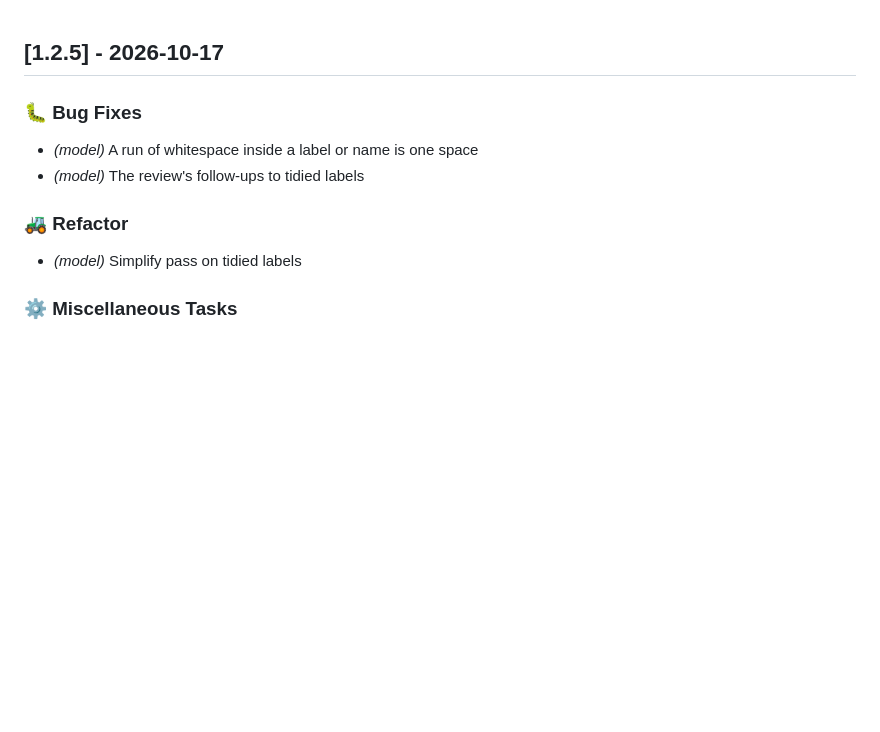
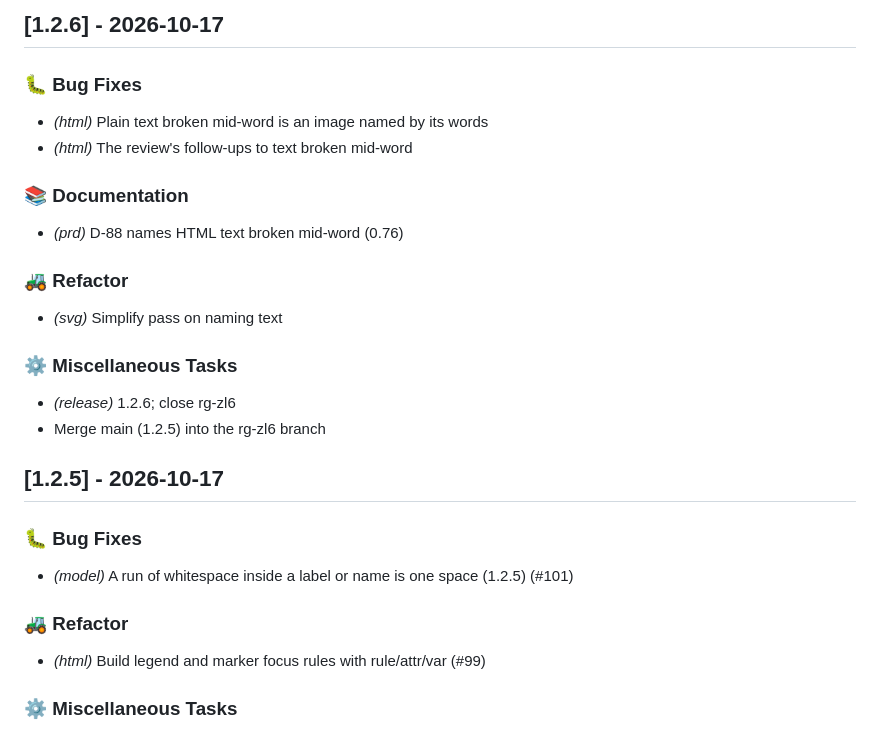
Before and after one commit to evensolberg/radargen, a Markdown page: CHANGELOG.md, the part around the change. Rendered like a GitHub page; blank space fills up the shorter version.

Commit message:
chore(release): regenerate the 1.2.6 changelog after syncing main
Co-Authored-By: Claude Opus 5.5 (1M context) <noreply@anthropic.com>

```diff
--- a/CHANGELOG.md
+++ b/CHANGELOG.md
@@ -1,13 +1,31 @@
+## [1.2.6] - 2026-10-17
+
+### 🐛 Bug Fixes
+
+- *(html)* Plain text broken mid-word is an image named by its words
+- *(html)* The review's follow-ups to text broken mid-word
+
+### 📚 Documentation
+
+- *(prd)* D-88 names HTML text broken mid-word (0.76)
+
+### 🚜 Refactor
+
+- *(svg)* Simplify pass on naming text
+
+### ⚙️ Miscellaneous Tasks
+
+- *(release)* 1.2.6; close rg-zl6
+- Merge main (1.2.5) into the rg-zl6 branch
 ## [1.2.5] - 2026-10-17
 
 ### 🐛 Bug Fixes
 
-- *(model)* A run of whitespace inside a label or name is one space
-- *(model)* The review's follow-ups to tidied labels
+- *(model)* A run of whitespace inside a label or name is one space (1.2.5) (#101)
 
 ### 🚜 Refactor
 
-- *(model)* Simplify pass on tidied labels
+- *(html)* Build legend and marker focus rules with rule/attr/var (#99)
 
 ### ⚙️ Miscellaneous Tasks
 
```
